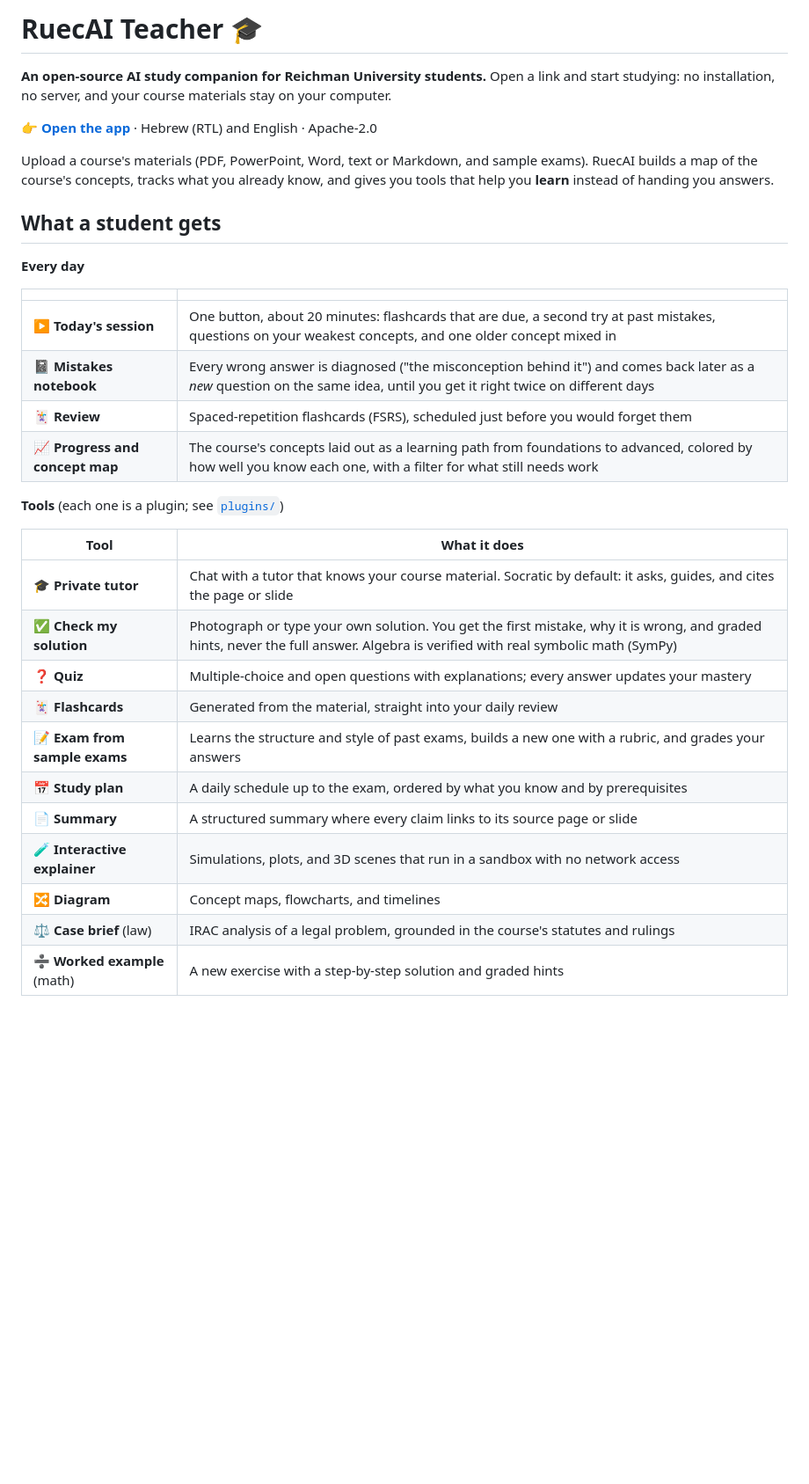
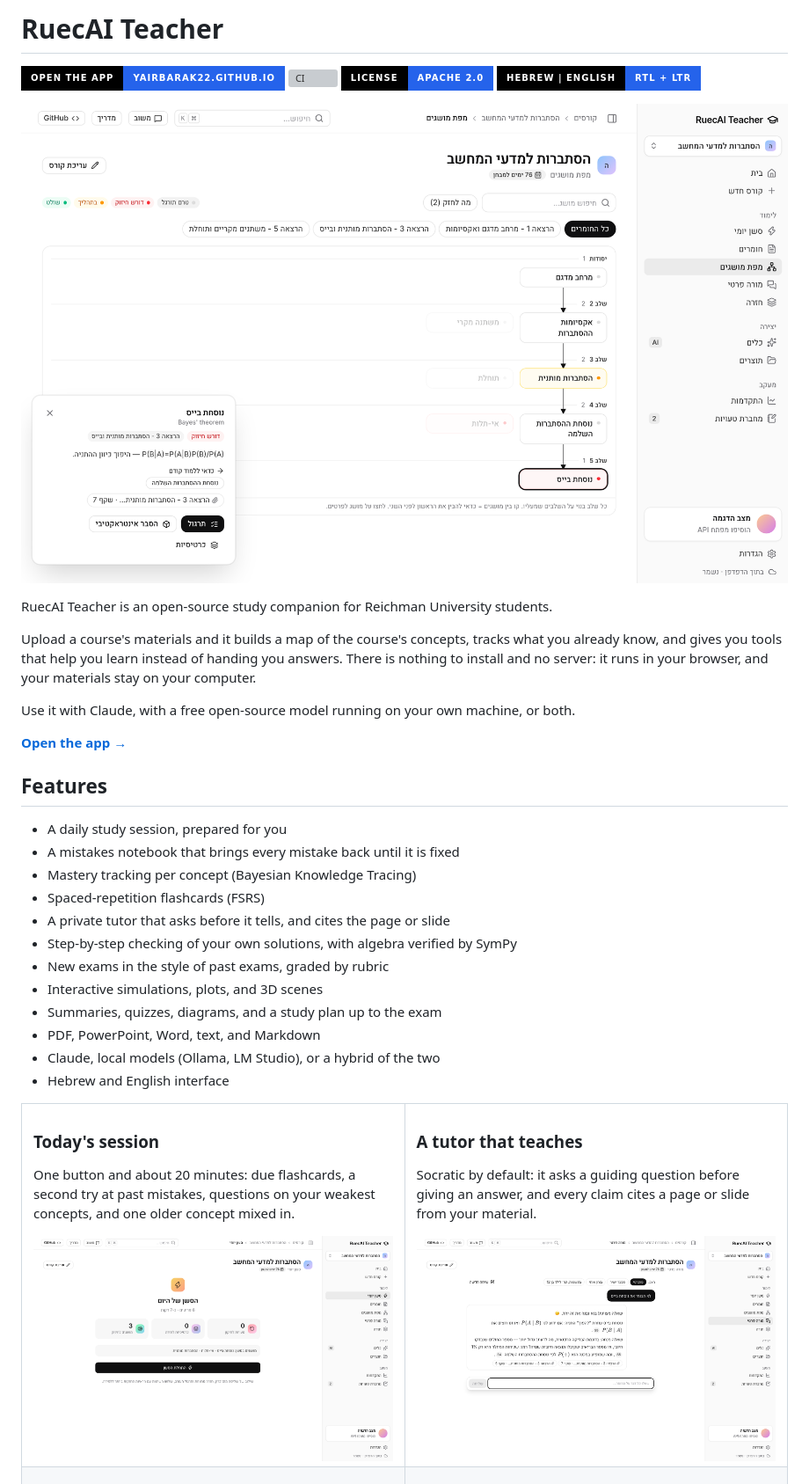
Before and after one commit to yairbarak22/TutorAI, a Markdown page: README.md, the part around one of its changes. Shown at 88% size. Drawn GitHub-style; pictures changed too: docs/screenshots/concept-map.png (added), docs/screenshots/session.png (added), docs/screenshots/tutor.png (added); badges without logos; blank space fills up the shorter version; grey boxes are pictures that could not be loaded.

```diff
--- a/README.md
+++ b/README.md
@@ -1,34 +1,51 @@
-# RuecAI Teacher 🎓
+# RuecAI Teacher
 
-**An open-source AI study companion for Reichman University students.** Open a link and start studying: no installation, no server, and your course materials stay on your computer.
+[![Open the app](https://img.shields.io/badge/Open%20the%20app-yairbarak22.github.io-2563EB?labelColor=black&style=for-the-badge)](https://yairbarak22.github.io/RuecAI_Tutor/)
+[![CI](https://img.shields.io/github/actions/workflow/status/yairbarak22/RuecAI_Tutor/ci.yml?branch=main&label=CI&labelColor=black&style=for-the-badge)](https://github.com/yairbarak22/RuecAI_Tutor/actions/workflows/ci.yml)
+[![License](https://img.shields.io/badge/License-Apache%202.0-2563EB?labelColor=black&style=for-the-badge)](LICENSE)
+[![Languages](https://img.shields.io/badge/Hebrew%20%7C%20English-RTL%20%2B%20LTR-2563EB?labelColor=black&style=for-the-badge)](#)
 
-**👉 [Open the app](https://yairbarak22.github.io/RuecAI_Tutor/)** · Hebrew (RTL) and English · Apache-2.0
+![The concept map of a course: concepts in stages from foundations to advanced, colored by mastery, with one concept's prerequisite chain in focus](docs/screenshots/concept-map.png)
 
-Upload a course's materials (PDF, PowerPoint, Word, text or Markdown, and sample exams). RuecAI builds a map of the course's concepts, tracks what you already know, and gives you tools that help you **learn** instead of handing you answers.
+RuecAI Teacher is an open-source study companion for Reichman University students.
 
-## What a student gets
+Upload a course's materials and it builds a map of the course's concepts, tracks what you already know, and gives you tools that help you learn instead of handing you answers. There is nothing to install and no server: it runs in your browser, and your materials stay on your computer.
 
-**Every day**
+Use it with Claude, with a free open-source model running on your own machine, or both.
 
-| | |
-|---|---|
-| ▶️ **Today's session** | One button, about 20 minutes: flashcards that are due, a second try at past mistakes, questions on your weakest concepts, and one older concept mixed in |
-| 📓 **Mistakes notebook** | Every wrong answer is diagnosed ("the misconception behind it") and comes back later as a *new* question on the same idea, until you get it right twice on different days |
-| 🃏 **Review** | Spaced-repetition flashcards (FSRS), scheduled just before you would forget them |
-| 📈 **Progress and concept map** | The course's concepts laid out as a learning path from foundations to advanced, colored by how well you know each one, with a filter for what still needs work |
+**[Open the app →](https://yairbarak22.github.io/RuecAI_Tutor/)**
 
-**Tools** (each one is a plugin; see [`plugins/`](plugins))
+## Features
 
-| Tool | What it does |
-|---|---|
-| 🎓 **Private tutor** | Chat with a tutor that knows your course material. Socratic by default: it asks, guides, and cites the page or slide |
-| ✅ **Check my solution** | Photograph or type your own solution. You get the first mistake, why it is wrong, and graded hints, never the full answer. Algebra is verified with real symbolic math (SymPy) |
-| ❓ **Quiz** | Multiple-choice and open questions with explanations; every answer updates your mastery |
-| 🃏 **Flashcards** | Generated from the material, straight into your daily review |
-| 📝 **Exam from sample exams** | Learns the structure and style of past exams, builds a new one with a rubric, and grades your answers |
-| 📅 **Study plan** | A daily schedule up to the exam, ordered by what you know and by prerequisites |
-| 📄 **Summary** | A structured summary where every claim links to its source page or slide |
-| 🧪 **Interactive explainer** | Simulations, plots, and 3D scenes that run in a sandbox with no network access |
-| 🔀 **Diagram** | Concept maps, flowcharts, and timelines |
-| ⚖️ **Case brief** (law) | IRAC analysis of a legal problem, grounded in the course's statutes and rulings |
-| ➗ **Worked example** (math) | A new exercise with a step-by-step solution and graded hints |
+- A daily study session, prepared for you
+- A mistakes notebook that brings every mistake back until it is fixed
+- Mastery tracking per concept (Bayesian Knowledge Tracing)
+- Spaced-repetition flashcards (FSRS)
+- A private tutor that asks before it tells, and cites the page or slide
+- Step-by-step checking of your own solutions, with algebra verified by SymPy
+- New exams in the style of past exams, graded by rubric
+- Interactive simulations, plots, and 3D scenes
+- Summaries, quizzes, diagrams, and a study plan up to the exam
+- PDF, PowerPoint, Word, text, and Markdown
+- Claude, local models (Ollama, LM Studio), or a hybrid of the two
+- Hebrew and English interface
+
+<table>
+<tr>
+<td width="50%" valign="top">
+
+### Today's session
+
+One button and about 20 minutes: due flashcards, a second try at past mistakes, questions on your weakest concepts, and one older concept mixed in.
+
+<img src="docs/screenshots/session.png" alt="Today's session: mistakes to fix, flashcards to review, and concepts to strengthen" width="100%">
+
+</td>
+<td width="50%" valign="top">
+
+### A tutor that teaches
+
+Socratic by default: it asks a guiding question before giving an answer, and every claim cites a page or slide from your material.
+
+<img src="docs/screenshots/tutor.png" alt="The private tutor answering with a guiding question and citations to lecture slides" width="100%">
+
```
Also changed, not shown: other parts of README.md (+88 -24 lines), docs/maintainers.md (+4 -0 lines), scripts/agent/README.md (+2 -1 lines), docs/screenshots/check-solution.png (added), docs/screenshots/explainer.png (added), 2 other files.
